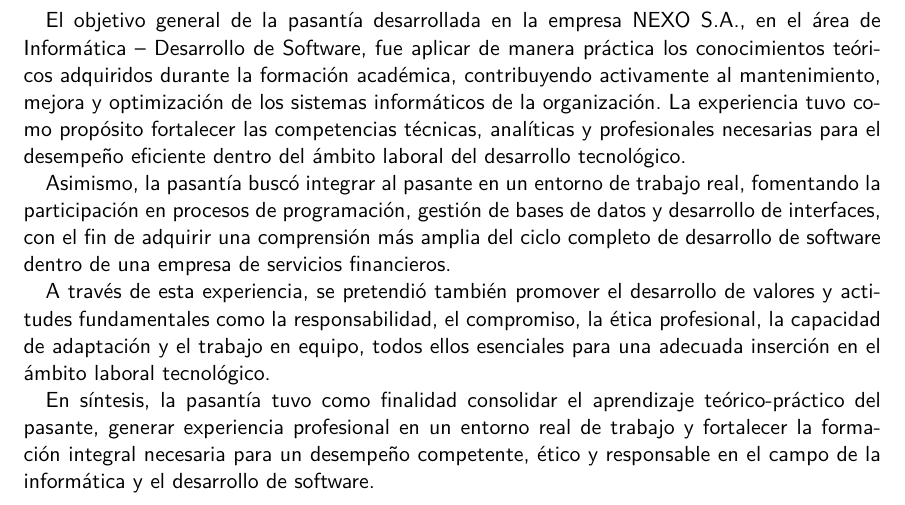
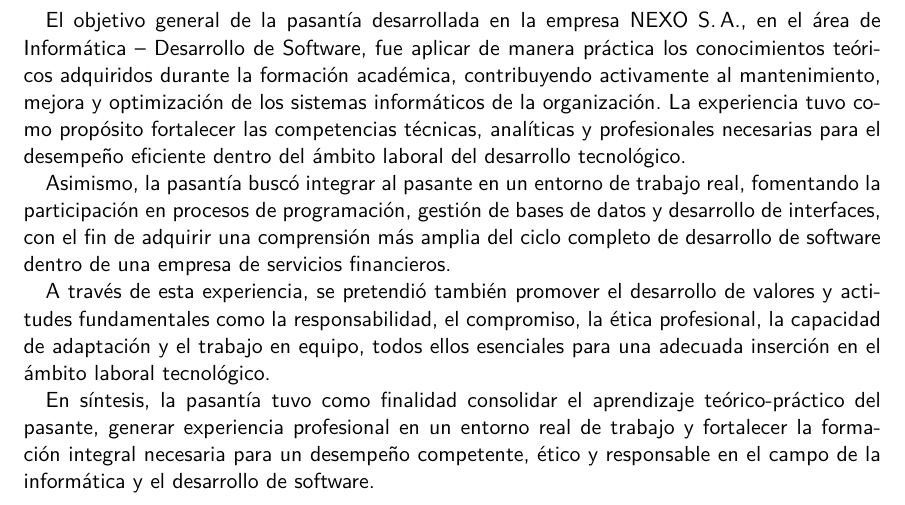
Before and after one commit to Thostin/Pasantia, a LaTeX document (src/main.tex): part of page 2 of 9, cut so that both start at the same text. Compiled offline with XeLaTeX; a missing font is replaced by an installed copy or a similar font; a LaTeX package or settings file that is missing is left out.

Commit message:
Made NEXO S. A. typed correctly in LaTeX (unbreakable spaces)

```diff
--- a/src/main.tex
+++ b/src/main.tex
@@ -34,7 +34,7 @@
 
 \clearpage
 \section{Objetivos generales}
-El objetivo general de la pasantía desarrollada en la empresa NEXO S.A.,
+El objetivo general de la pasantía desarrollada en la empresa NEXO~S.\nobreak\,A.,
 en el área de Informática – Desarrollo de Software, fue aplicar de
 manera práctica los conocimientos teóricos adquiridos durante
 la formación académica, contribuyendo activamente al mantenimiento,
```
